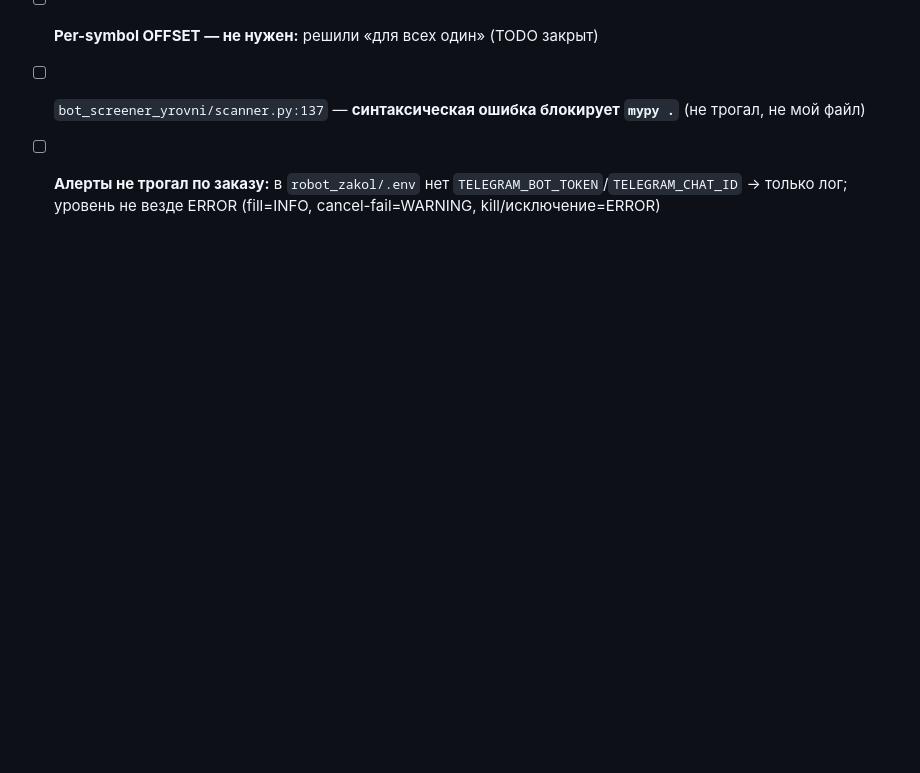
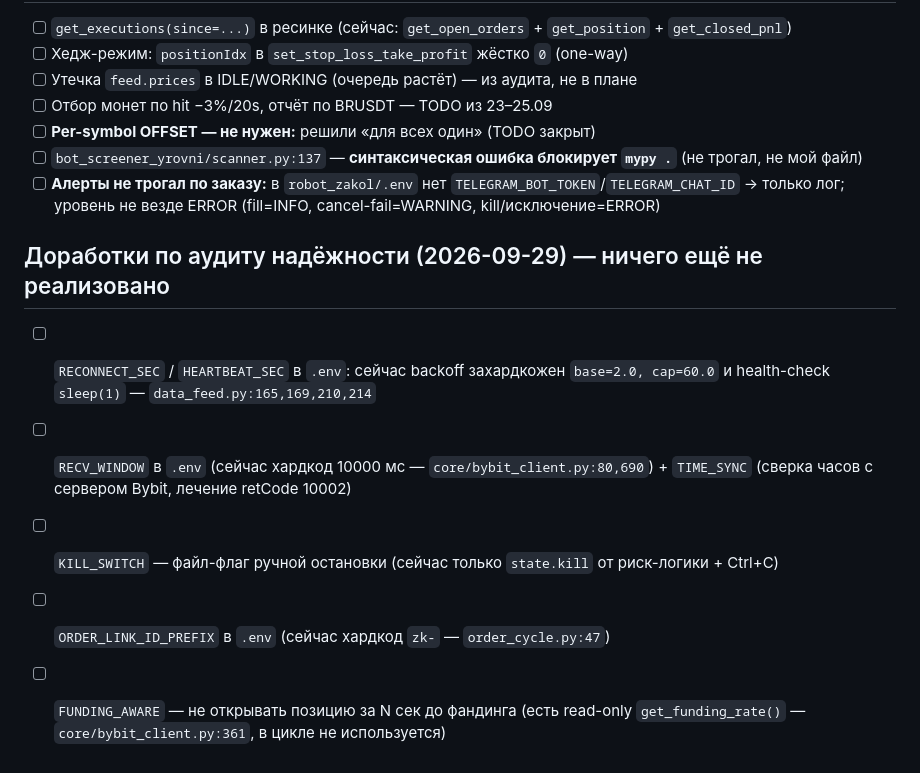
Before and after one commit to Nedo4el/TRD-bot, a Markdown page: robot_zakol/SESSION_NOTES.md, the part around the change. Drawn GitHub-style; blank space fills up the shorter version.

Commit message:
auto-sync 2026-09-29 15:50

```diff
--- a/robot_zakol/SESSION_NOTES.md
+++ b/robot_zakol/SESSION_NOTES.md
@@ -192,3 +192,10 @@
 - [ ] **Per-symbol OFFSET — не нужен:** решили «для всех один» (TODO закрыт)
 - [ ] `bot_screener_yrovni/scanner.py:137` — **синтаксическая ошибка блокирует `mypy .`** (не трогал, не мой файл)
 - [ ] **Алерты не трогал по заказу:** в `robot_zakol/.env` нет `TELEGRAM_BOT_TOKEN`/`TELEGRAM_CHAT_ID` → только лог; уровень не везде ERROR (fill=INFO, cancel-fail=WARNING, kill/исключение=ERROR)
+
+## Доработки по аудиту надёжности (2026-09-29) — ничего ещё не реализовано
+- [ ] `RECONNECT_SEC` / `HEARTBEAT_SEC` в `.env`: сейчас backoff захардкожен `base=2.0, cap=60.0` и health-check `sleep(1)` — `data_feed.py:165,169,210,214`
+- [ ] `RECV_WINDOW` в `.env` (сейчас хардкод 10000 мс — `core/bybit_client.py:80,690`) + `TIME_SYNC` (сверка часов с сервером Bybit, лечение retCode 10002)
+- [ ] `KILL_SWITCH` — файл-флаг ручной остановки (сейчас только `state.kill` от риск-логики + Ctrl+C)
+- [ ] `ORDER_LINK_ID_PREFIX` в `.env` (сейчас хардкод `zk-` — `order_cycle.py:47`)
+- [ ] `FUNDING_AWARE` — не открывать позицию за N сек до фандинга (есть read-only `get_funding_rate()` — `core/bybit_client.py:361`, в цикле не используется)
```
